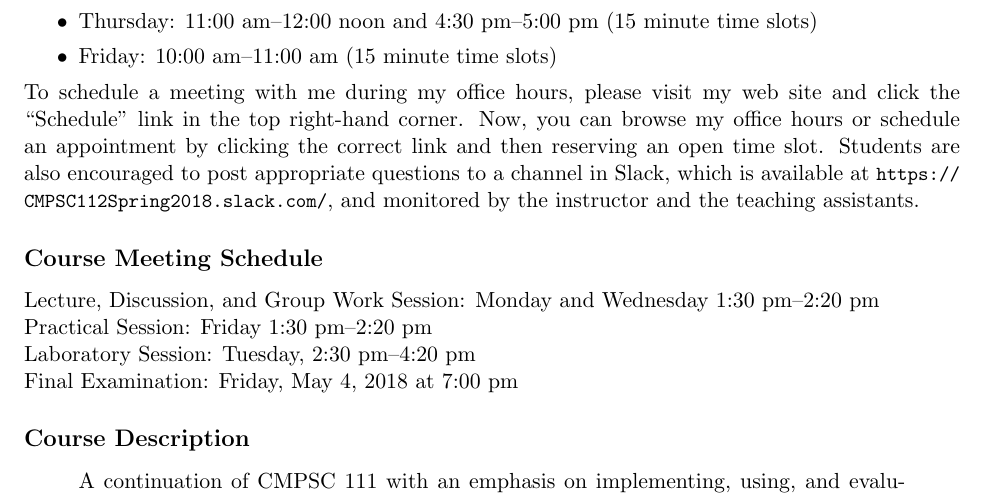
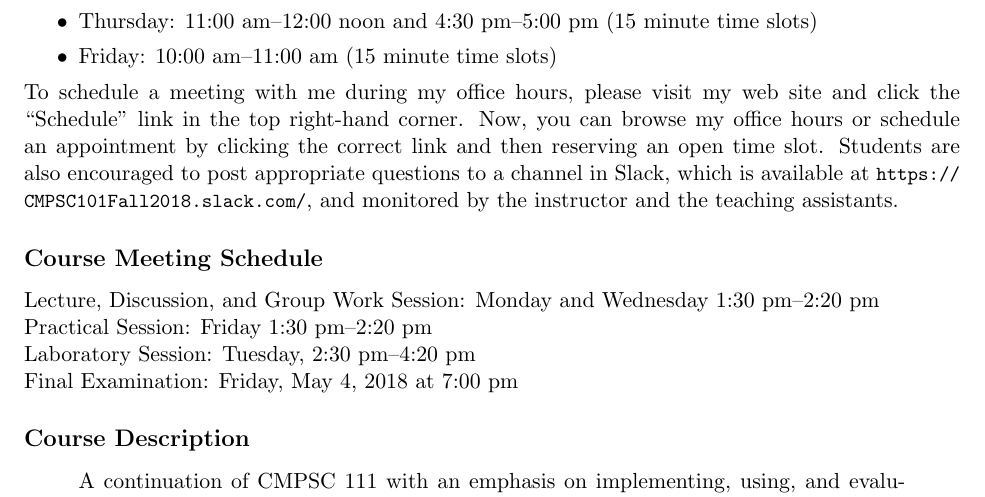
Before and after one commit to Allegheny-Computer-Science-101-F2018/cs101-F2018-syllabus, a LaTeX document (cs101F2018_syllabus.tex): part of page 1 of 6, cut so that both start at the same text. Compiled offline with pdfLaTeX.

Commit message:
Add details about Slack to the cs101F2018_syllabus.

```diff
--- a/cs101F2018_syllabus.tex
+++ b/cs101F2018_syllabus.tex
@@ -92,12 +92,14 @@ Dr.\ Gregory M.\ Kapfhammer\\
 
 \vspace*{-.1in}
 
+% https://join.slack.com/t/cmpsc101fall2018/shared_invite/enQtNDI1ODQyMDA0Njg5LTI4NTM1YmNlZjk5NjljZGQ1YjhhMTI0N2E4NjRiNWZjNWM4NjQwNGM5ZDU3NmNjNzdkN2MyZDE0NDUwZDc0ODY
+
 \noindent To schedule a meeting with me during my office hours, please visit my
 web site and click the ``Schedule'' link in the top right-hand corner. Now, you
 can browse my office hours or schedule an appointment by clicking the correct
 link and then reserving an open time slot. Students are also encouraged to post
 appropriate questions to a channel in Slack, which is available at
-\url{https://CMPSC112Spring2018.slack.com/}, and monitored by the instructor
+\url{https://CMPSC101Fall2018.slack.com/}, and monitored by the instructor
 and the teaching assistants.
 
 \subsection*{Course Meeting Schedule}
```
